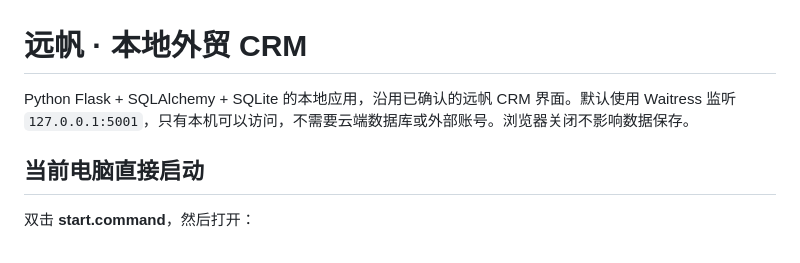
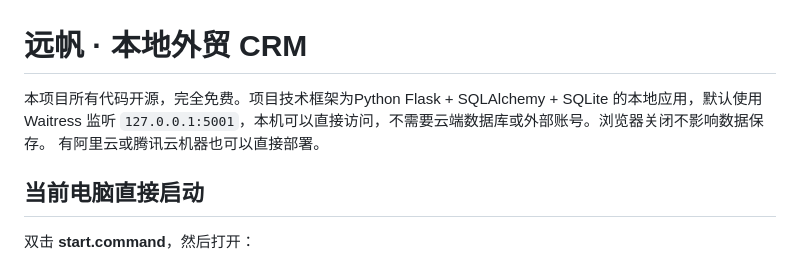
Before and after one commit to jamesx2020/yuanfancrm, a Markdown page: README.md, the part around the change. Rendered like a GitHub page.

Commit message:
更新 readme

```diff
--- a/README.md
+++ b/README.md
@@ -1,6 +1,6 @@
 # 远帆 · 本地外贸 CRM
-
-Python Flask + SQLAlchemy + SQLite 的本地应用，沿用已确认的远帆 CRM 界面。默认使用 Waitress 监听 `127.0.0.1:5001`，只有本机可以访问，不需要云端数据库或外部账号。浏览器关闭不影响数据保存。
+本项目所有代码开源，完全免费。项目技术框架为Python Flask + SQLAlchemy + SQLite 的本地应用，默认使用 Waitress 监听 `127.0.0.1:5001`，本机可以直接访问，不需要云端数据库或外部账号。浏览器关闭不影响数据保存。
+有阿里云或腾讯云机器也可以直接部署。
 
 ## 当前电脑直接启动
 
```
